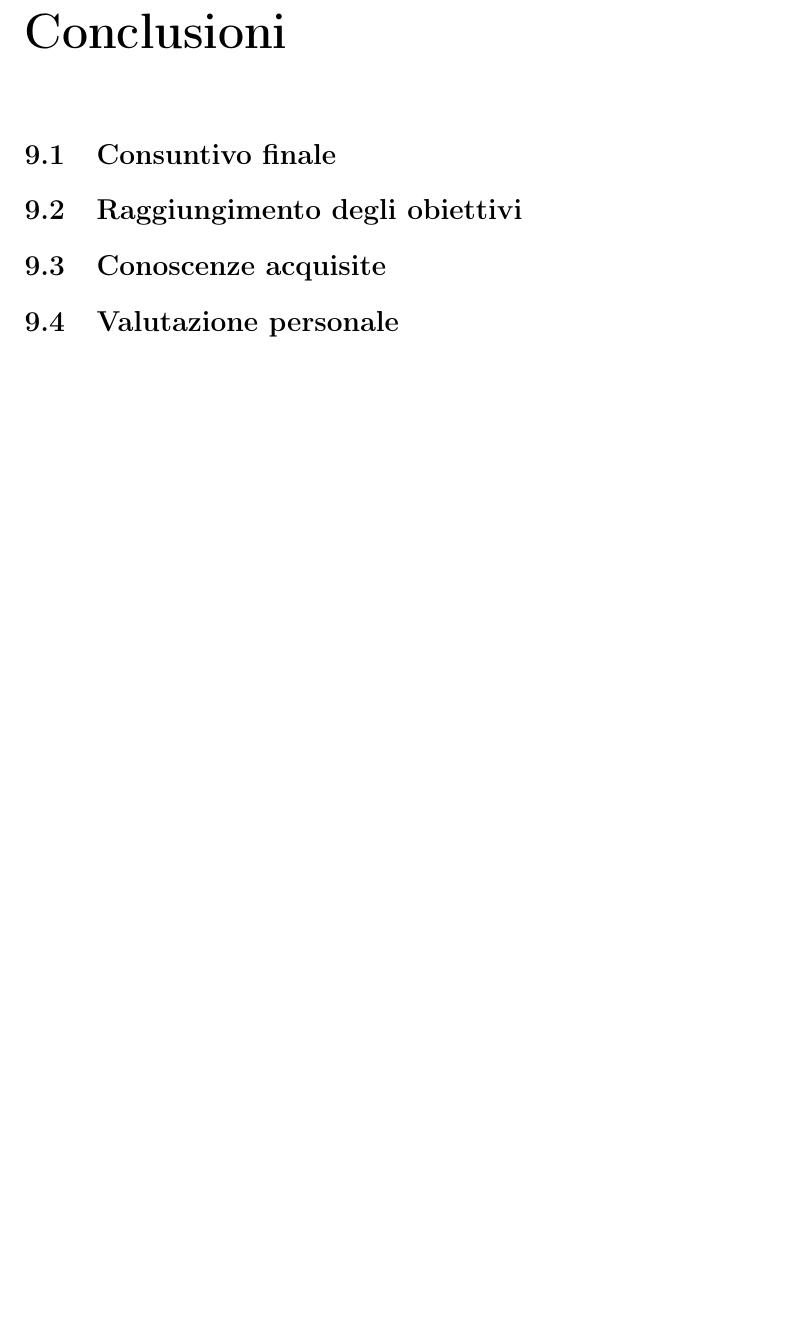
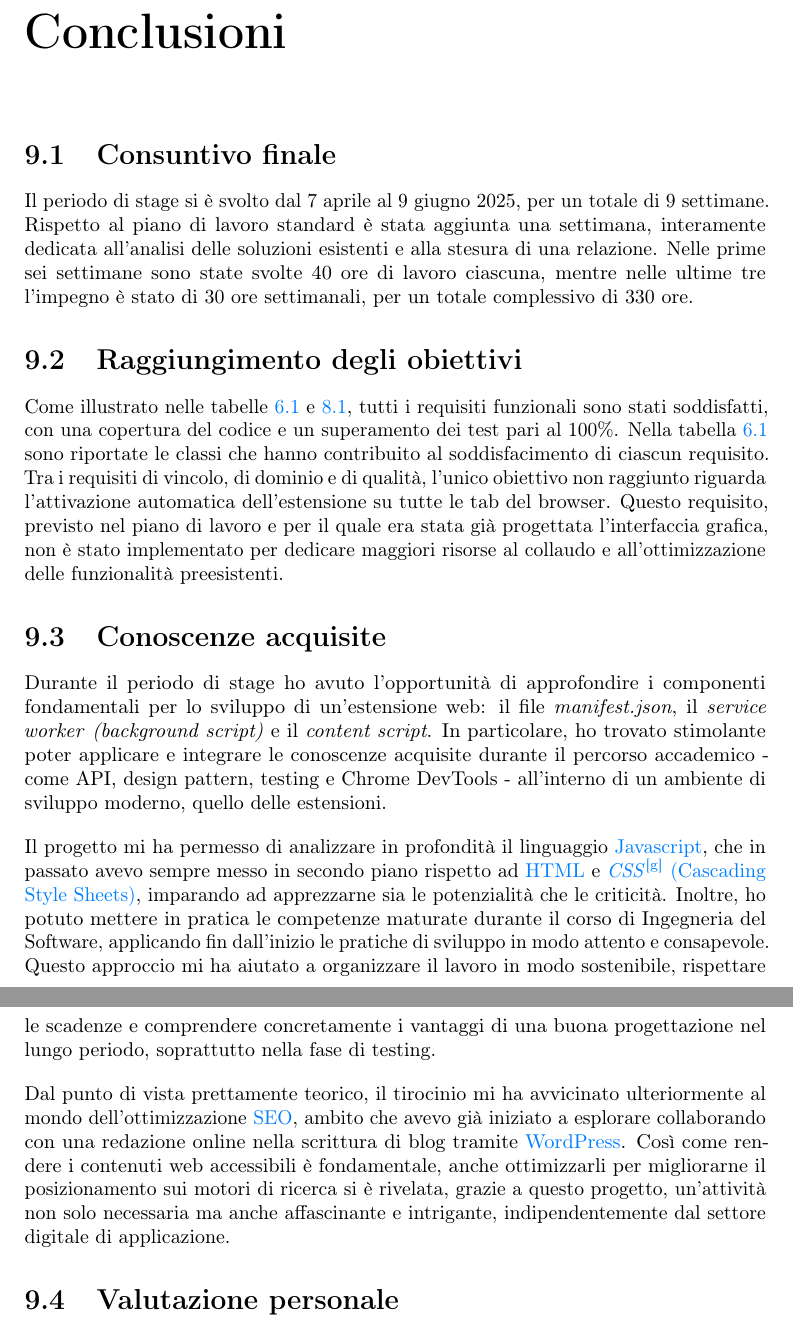
Before and after one commit to Rikicavaz77/Stage-Docs, a LaTeX thesis (thesis.tex, which reads chapters/conclusioni.tex): part of page 85 of 91 before the commit and two parts of pages 85 and 86 of 92 after it, the two joined at a grey line, cut so that both start at the same text, the shorter picture padded with empty space. Compiled offline with pdfLaTeX.

Commit message:
conclusioni

```diff
--- a/chapters/conclusioni.tex
+++ b/chapters/conclusioni.tex
@@ -3,8 +3,20 @@
 
 \section{Consuntivo finale}
 
+\par Il periodo di stage si è svolto dal 7 aprile al 9 giugno 2025, per un totale di 9 settimane. Rispetto al piano di lavoro standard è stata aggiunta una settimana, interamente dedicata all’analisi delle soluzioni esistenti e alla stesura di una relazione. Nelle prime sei settimane sono state svolte 40 ore di lavoro ciascuna, mentre nelle ultime tre l’impegno è stato di 30 ore settimanali, per un totale complessivo di 330 ore.
+
 \section{Raggiungimento degli obiettivi}
+
+\par Come illustrato nelle tabelle \ref{tab:tracciamento-requisiti-implementazione} e \ref{tab:test-automatici}, tutti i requisiti funzionali sono stati soddisfatti, con una copertura del codice e un superamento dei test pari al 100\%. Nella tabella \ref{tab:tracciamento-requisiti-implementazione} sono riportate le classi che hanno contribuito al soddisfacimento di ciascun requisito. Tra i requisiti di vincolo, di dominio e di qualità, l’unico obiettivo non raggiunto riguarda l’attivazione automatica dell’estensione su tutte le tab del browser. Questo requisito, previsto nel piano di lavoro e per il quale era stata già progettata l’interfaccia grafica, non è stato implementato per dedicare maggiori risorse al collaudo e all’ottimizzazione delle funzionalità preesistenti.
 
 \section{Conoscenze acquisite}
 
+\par Durante il periodo di stage ho avuto l’opportunità di approfondire i componenti fondamentali per lo sviluppo di un’estensione web: il file \textit{manifest.json}, il \textit{service worker} \textit{(background script)} e il \textit{content script}. In particolare, ho trovato stimolante poter applicare e integrare le conoscenze acquisite durante il percorso accademico - come API, design pattern, testing e Chrome DevTools - all’interno di un ambiente di sviluppo moderno, quello delle estensioni.
+
+\vspace{10pt}
+\par\noindent Il progetto mi ha permesso di analizzare in profondità il linguaggio \gls{javascript}, che in passato avevo sempre messo in secondo piano rispetto ad \gls{html} e \gls{css}, imparando ad apprezzarne sia le potenzialità che le criticità. Inoltre, ho potuto mettere in pratica le competenze maturate durante il corso di Ingegneria del Software, applicando fin dall’inizio le pratiche di sviluppo in modo attento e consapevole. Questo approccio mi ha aiutato a organizzare il lavoro in modo sostenibile, rispettare le scadenze e comprendere concretamente i vantaggi di una buona progettazione nel lungo periodo, soprattutto nella fase di testing.
+
+\vspace{10pt}
+\par\noindent Dal punto di vista prettamente teorico, il tirocinio mi ha avvicinato ulteriormente al mondo dell’ottimizzazione \gls{seo}, ambito che avevo già iniziato a esplorare collaborando con una redazione online nella scrittura di blog tramite \gls{wordpress}. Così come rendere i contenuti web accessibili è fondamentale, anche ottimizzarli per migliorarne il posizionamento sui motori di ricerca si è rivelata, grazie a questo progetto, un’attività non solo necessaria ma anche affascinante e intrigante, indipendentemente dal settore digitale di applicazione.
+
 \section{Valutazione personale}
```
Also changed, not shown: appendix/glossary-entries.tex (+14 -0 lines), preface/acknowledgements.tex (+1 -1 lines).
